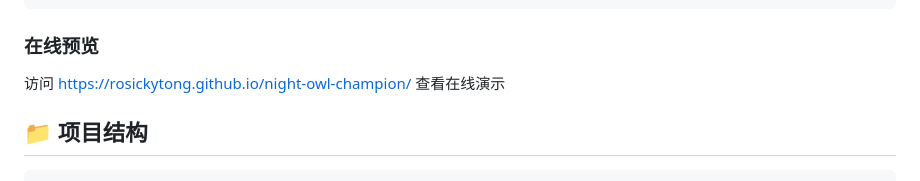
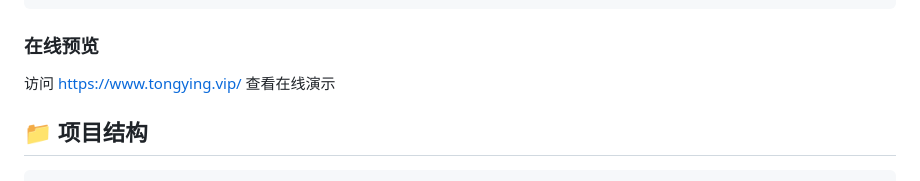
Before and after one commit to rosickytong/night-owl-champion, a Markdown page: README.md, the part around the change. Drawn GitHub-style.

Commit message:
Update online demo link in README

```diff
--- a/README.md
+++ b/README.md
@@ -30,7 +30,7 @@ cd night-owl-champion
 
 ### 在线预览
 
-访问 https://rosickytong.github.io/night-owl-champion/ 查看在线演示
+访问 https://www.tongying.vip/ 查看在线演示
 
 ## 📁 项目结构
 
```
